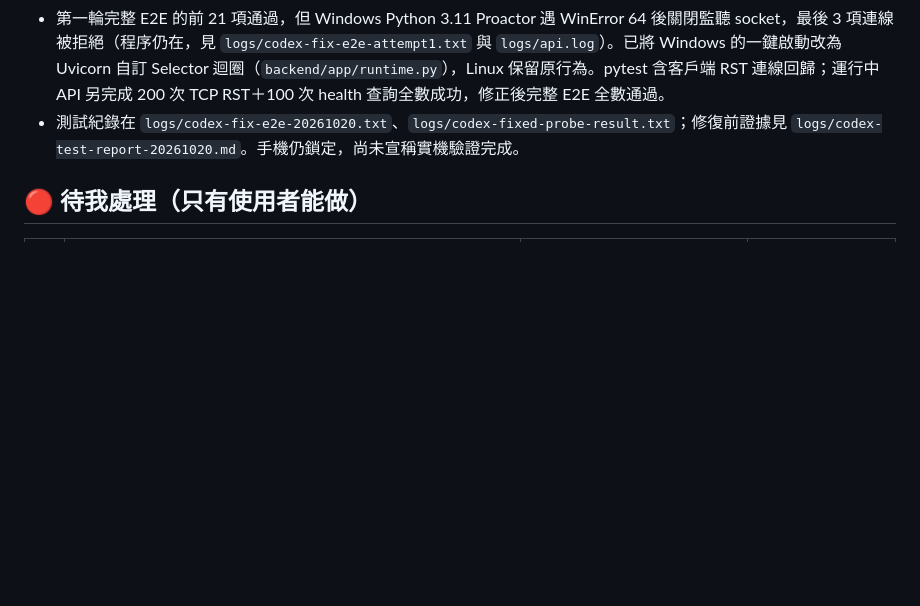
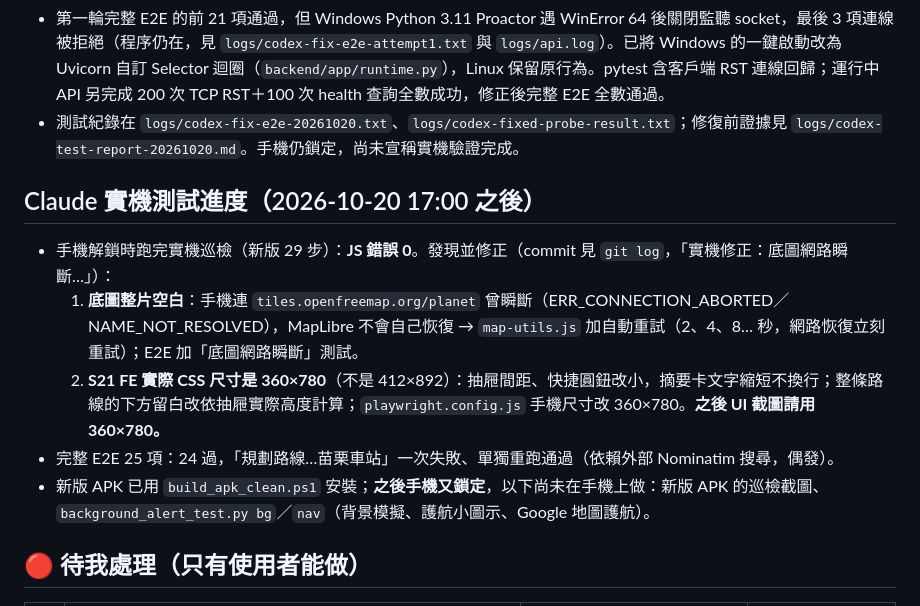
Before and after one commit to DHKGOD/traffic-safety-app, a Markdown page: HANDOFF.md, the part around the change. GitHub-like rendering; blank space fills up the shorter version.

Commit message:
HANDOFF：實機測試進度（底圖重試、360×780 調整），背景提醒實機測試待手機解鎖
Co-Authored-By: Claude Opus 5.5 <noreply@anthropic.com>

```diff
--- a/HANDOFF.md
+++ b/HANDOFF.md
@@ -14,6 +14,14 @@
 - 修復提交 `84b006e`；APK 已以乾淨提交建置並覆蓋安裝 S21 FE（保留資料），裝置 APK 與本機 SHA-256 一致，啟動 Status ok。Android lint 0 errors／26 warnings；手機鎖定，UI／背景提醒尚未實機驗證。
 - 第一輪完整 E2E 的前 21 項通過，但 Windows Python 3.11 Proactor 遇 WinError 64 後關閉監聽 socket，最後 3 項連線被拒絕（程序仍在，見 `logs/codex-fix-e2e-attempt1.txt` 與 `logs/api.log`）。已將 Windows 的一鍵啟動改為 Uvicorn 自訂 Selector 迴圈（`backend/app/runtime.py`），Linux 保留原行為。pytest 含客戶端 RST 連線回歸；運行中 API 另完成 200 次 TCP RST＋100 次 health 查詢全數成功，修正後完整 E2E 全數通過。
 - 測試紀錄在 `logs/codex-fix-e2e-20261020.txt`、`logs/codex-fixed-probe-result.txt`；修復前證據見 `logs/codex-test-report-20261020.md`。手機仍鎖定，尚未宣稱實機驗證完成。
+
+## Claude 實機測試進度（2026-10-20 17:00 之後）
+
+- 手機解鎖時跑完實機巡檢（新版 29 步）：**JS 錯誤 0**。發現並修正（commit 見 `git log`，「實機修正：底圖網路瞬斷…」）：
+  1. **底圖整片空白**：手機連 `tiles.openfreemap.org/planet` 曾瞬斷（ERR_CONNECTION_ABORTED／NAME_NOT_RESOLVED），MapLibre 不會自己恢復 → `map-utils.js` 加自動重試（2、4、8… 秒，網路恢復立刻重試）；E2E 加「底圖網路瞬斷」測試。
+  2. **S21 FE 實際 CSS 尺寸是 360×780**（不是 412×892）：抽屜間距、快捷圓鈕改小，摘要卡文字縮短不換行；整條路線的下方留白改依抽屜實際高度計算；`playwright.config.js` 手機尺寸改 360×780。**之後 UI 截圖請用 360×780。**
+- 完整 E2E 25 項：24 過，「規劃路線…苗栗車站」一次失敗、單獨重跑通過（依賴外部 Nominatim 搜尋，偶發）。
+- 新版 APK 已用 `build_apk_clean.ps1` 安裝；**之後手機又鎖定**，以下尚未在手機上做：新版 APK 的巡檢截圖、`background_alert_test.py bg`／`nav`（背景模擬、護航小圖示、Google 地圖護航）。
 
 ## 🔴 待我處理（只有使用者能做）
 
```
